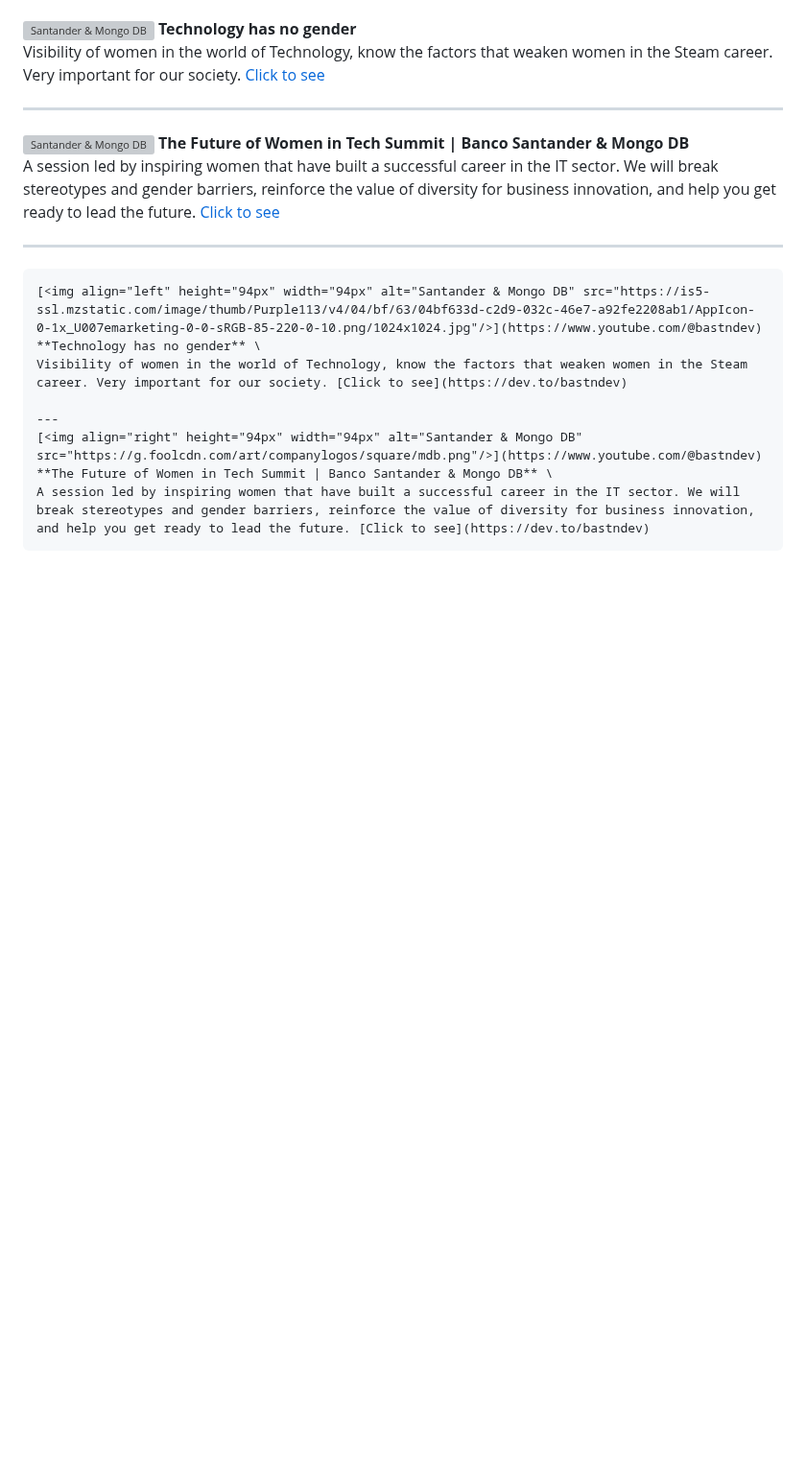
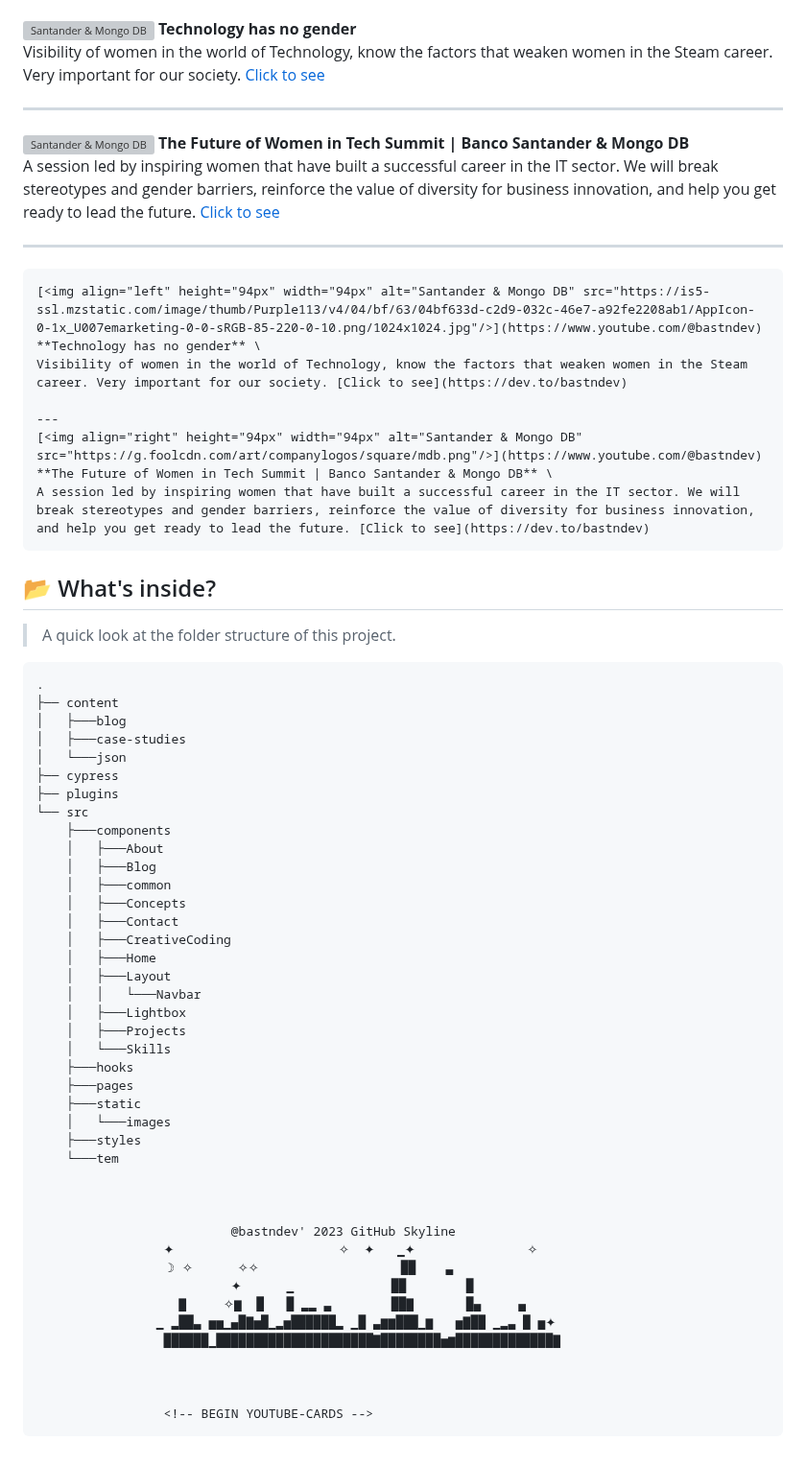
Before and after one commit to bastndev/Markdown-24, a Markdown page: README.md, the part around the change. Shown at 96% size. Drawn GitHub-style; blank space fills up the shorter version; grey boxes are pictures that could not be loaded.

Commit message:
:arrow_up: Update `new 2.0`

````diff
--- a/README.md
+++ b/README.md
@@ -314,3 +314,50 @@ Visibility of women in the world of Technology, know the factors that weaken wom
 **The Future of Women in Tech Summit | Banco Santander & Mongo DB** \
 A session led by inspiring women that have built a successful career in the IT sector. We will break stereotypes and gender barriers, reinforce the value of diversity for business innovation, and help you get ready to lead the future. [Click to see](https://dev.to/bastndev)
 ```
+
+
+## :open_file_folder: What's inside?
+
+> A quick look at the folder structure of this project.
+
+    .
+    ├── content
+    │   ├───blog
+    │   ├───case-studies
+    │   └───json
+    ├── cypress
+    ├── plugins
+    └── src
+        ├───components
+        │   ├───About
+        │   ├───Blog
+        │   ├───common
+        │   ├───Concepts
+        │   ├───Contact
+        │   ├───CreativeCoding
+        │   ├───Home
+        │   ├───Layout
+        │   │   └───Navbar
+        │   ├───Lightbox
+        │   ├───Projects
+        │   └───Skills
+        ├───hooks
+        ├───pages
+        ├───static
+        │   └───images
+        ├───styles
+        └───tem
+
+
+
+                              @bastndev' 2023 GitHub Skyline
+                     ✦                      ✧  ✦   ▁✦               ✧
+                     ☽ ✧      ✧✧                   ██    ▃
+                              ✦      ▁             ██        █
+                       ▇     ✧▆  █   █ ▂▂ ▃        ██▇       █▄     ▄
+                    ▁ ▂██▃ ▅▅▁▄█▇▅█▁▂▅██████▂ ▁█ ▃▆▆███▁▆   ▅▇██ ▁▂▃ █ ▅✦
+                     ██████▁█████████████████████▇████████▅▆█████████████▇
+
+
+
+                     <!-- BEGIN YOUTUBE-CARDS -->
````
